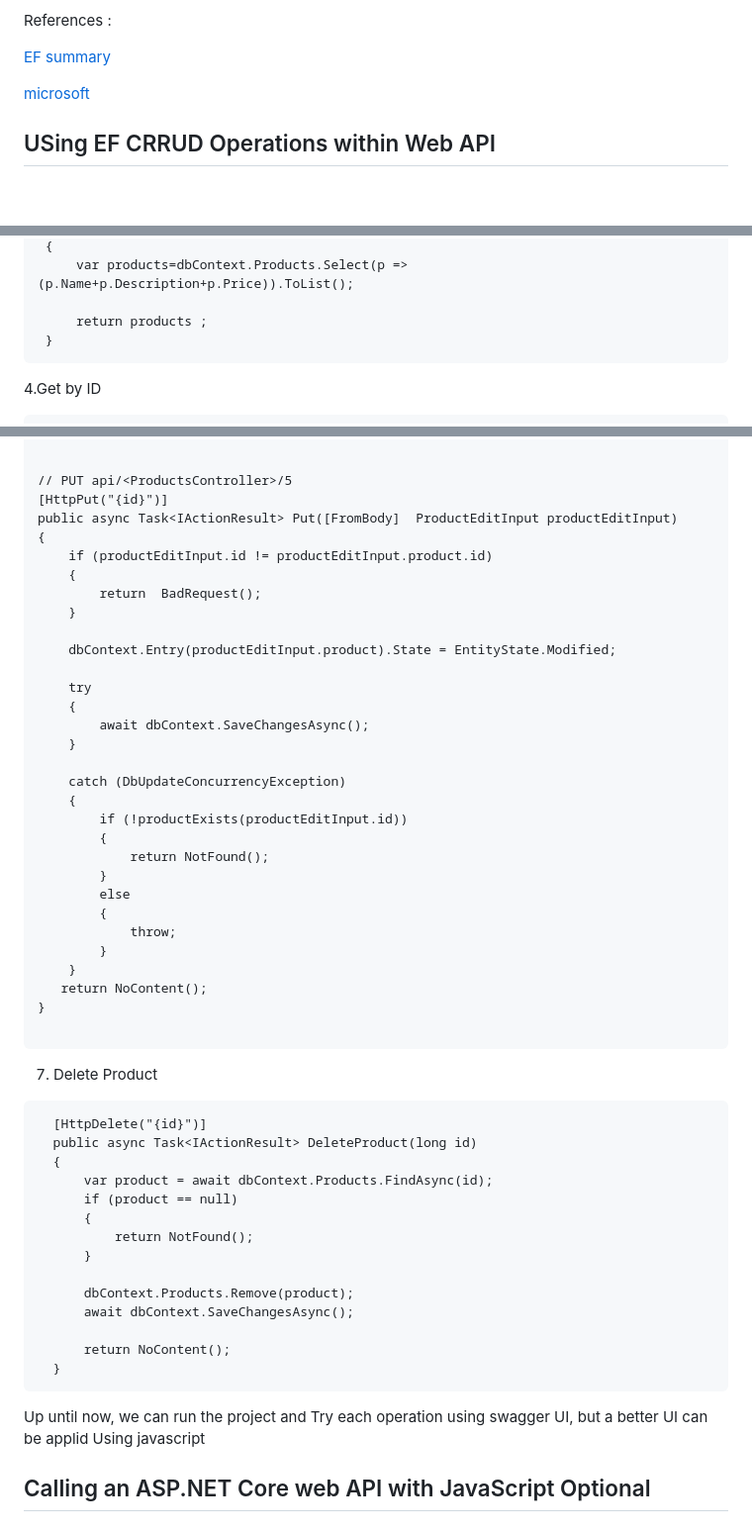
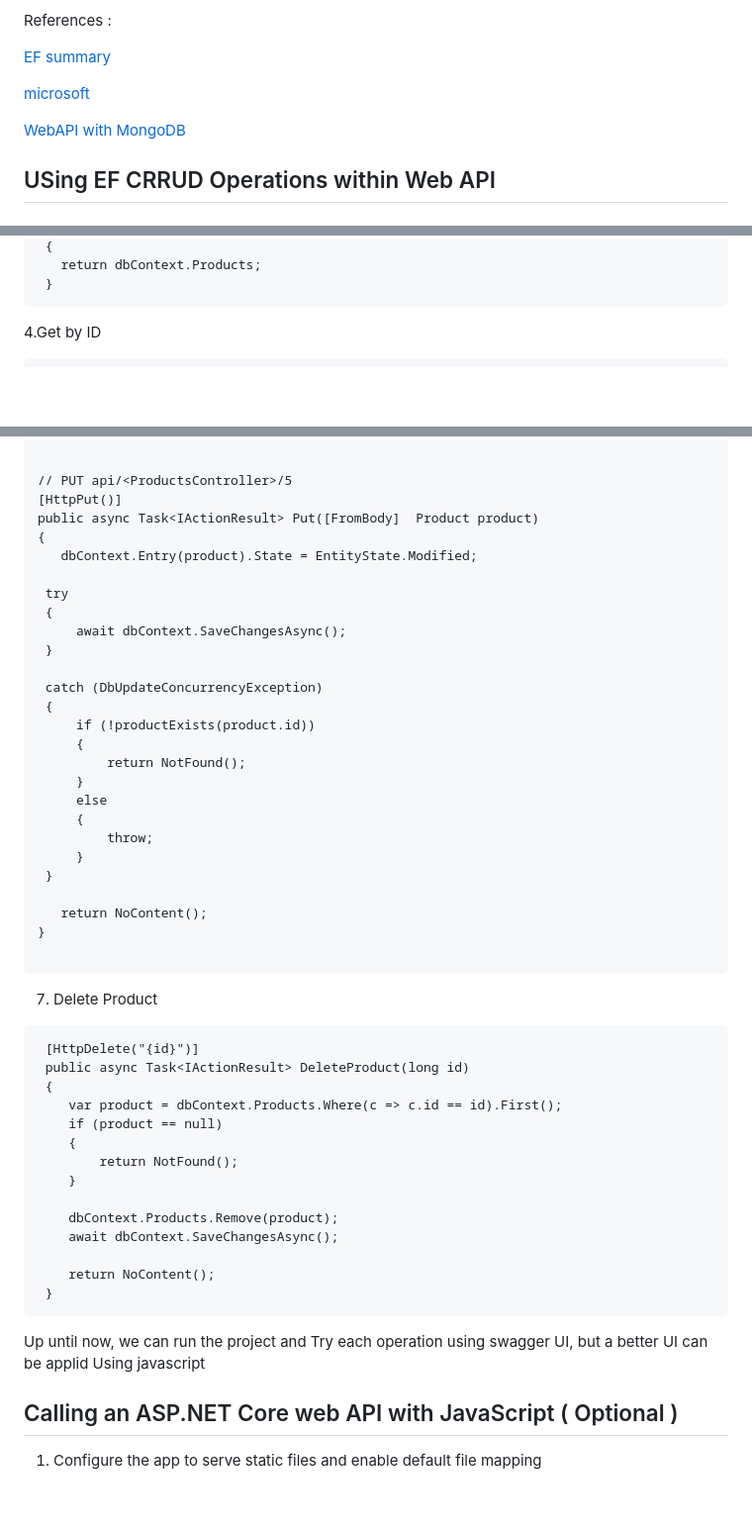
Before and after one commit to nhab/ProductMicroservice, a Markdown page: README.md, 3 parts joined by grey strips. Shown at 99% size. Rendered like a GitHub page; blank space fills up the shorter version.

Commit message:
updated after debuged

````diff
--- a/README.md
+++ b/README.md
@@ -109,6 +109,8 @@ References :
 
 [microsoft](https://learn.microsoft.com/en-us/aspnet/core/tutorials/first-web-api?view=aspnetcore-8.0&tabs=visual-studio)
 
+[WebAPI with MongoDB](https://learn.microsoft.com/en-us/aspnet/core/tutorials/first-mongo-app?view=aspnetcore-8.0&tabs=visual-studio)
+
 ## USing EF CRRUD Operations within Web API
 ### Dependency injection
 
@@ -136,7 +138,5 @@ References :
  {
-     var products=dbContext.Products.Select(p => (p.Name+p.Description+p.Price)).ToList();
-
-     return products ;
+   return dbContext.Products;
  }
 ```
 4.Get by ID
@@ -179,52 +179,50 @@ public class ProductEditInput {
 
 
 // PUT api/<ProductsController>/5
-[HttpPut("{id}")]
-public async Task<IActionResult> Put([FromBody]  ProductEditInput productEditInput)
+[HttpPut()]
+public async Task<IActionResult> Put([FromBody]  Product product)
 {
-    if (productEditInput.id != productEditInput.product.id)
-    {
-        return  BadRequest();
-    }
+   dbContext.Entry(product).State = EntityState.Modified;
 
-    dbContext.Entry(productEditInput.product).State = EntityState.Modified;
+ try
+ {
+     await dbContext.SaveChangesAsync();
+ }
 
-    try
-    {
-        await dbContext.SaveChangesAsync();
-    }
+ catch (DbUpdateConcurrencyException)
+ {
+     if (!productExists(product.id))
+     {
+         return NotFound();
+     }
+     else
+     {
+         throw;
+     }
+ }
 
-    catch (DbUpdateConcurrencyException)
-    {
-        if (!productExists(productEditInput.id))
-        {
-            return NotFound();
-        }
-        else
-        {
-            throw;
-        }
-    }
    return NoContent();
 }
 
 ```
 7. Delete Product
 ```
-  [HttpDelete("{id}")]
-  public async Task<IActionResult> DeleteProduct(long id)
-  {
-      var product = await dbContext.Products.FindAsync(id);
-      if (product == null)
-      {
-          return NotFound();
-      }
+ [HttpDelete("{id}")]
+ public async Task<IActionResult> DeleteProduct(long id)
+ {
+    var product = dbContext.Products.Where(c => c.id == id).First();
+    if (product == null)
+    {
+        return NotFound();
+    }
 
-      dbContext.Products.Remove(product);
-      await dbContext.SaveChangesAsync();
+    dbContext.Products.Remove(product);
+    await dbContext.SaveChangesAsync();
 
-      return NoContent();
-  }
+    return NoContent();
+ }
 ```
 Up until now, we can run the project and Try each operation using swagger UI, but a better UI can be applid Using javascript
-## Calling an ASP.NET Core web API with JavaScript Optional
+
+## Calling an ASP.NET Core web API with JavaScript ( Optional )
+1. Configure the app to serve static files and enable default file mapping
````
Also changed, not shown: other parts of README.md (+1 -1 lines).
